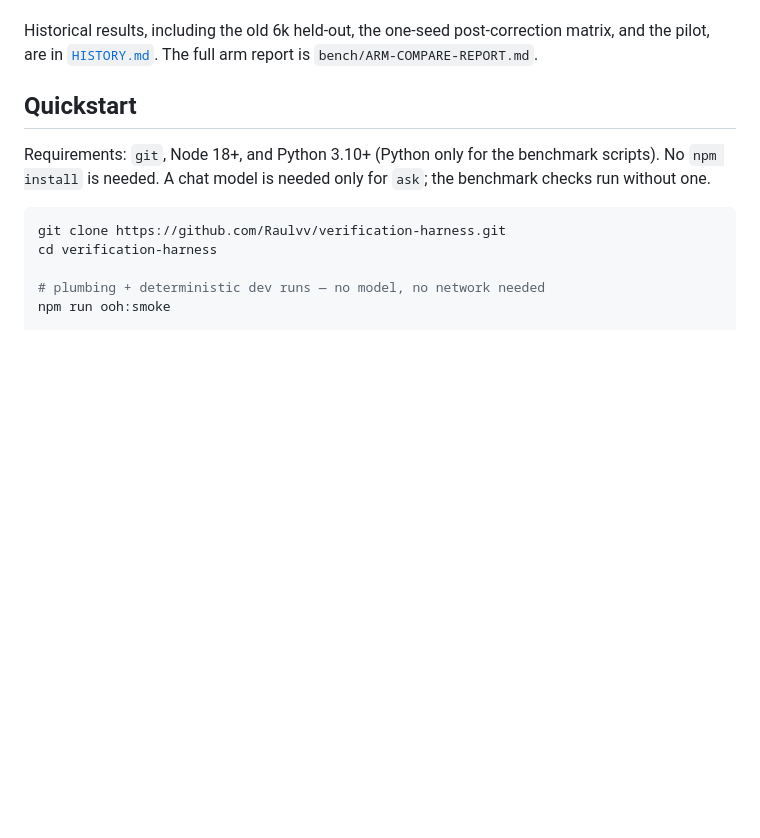
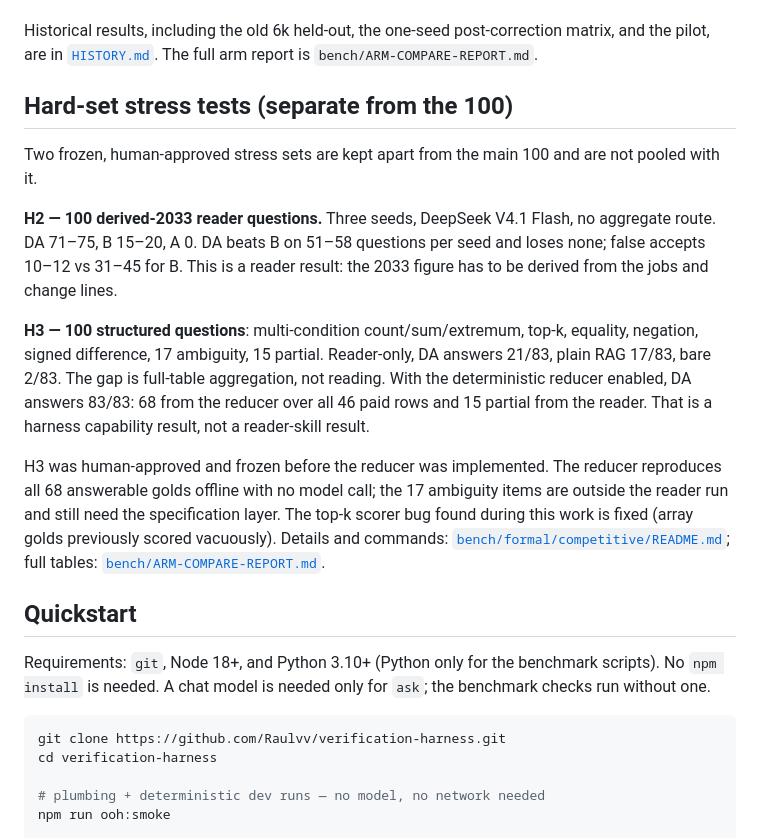
Before and after one commit to Raulvv/verification-harness, a Markdown page: README.md, the part around the change. GitHub-like rendering; blank space fills up the shorter version.

```diff
--- a/README.md
+++ b/README.md
@@ -95,6 +95,31 @@ $1.96). The default reader remains **GLM-5.3-Flash**.
 Historical results, including the old 6k held-out, the one-seed post-correction
 matrix, and the pilot, are in [`HISTORY.md`](HISTORY.md). The full arm report is
 `bench/ARM-COMPARE-REPORT.md`.
+
+## Hard-set stress tests (separate from the 100)
+
+Two frozen, human-approved stress sets are kept apart from the main 100 and are
+not pooled with it.
+
+**H2 — 100 derived-2033 reader questions.** Three seeds, DeepSeek V4.1 Flash,
+no aggregate route. DA 71–75, B 15–20, A 0. DA beats B on 51–58 questions per
+seed and loses none; false accepts 10–12 vs 31–45 for B. This is a reader
+result: the 2033 figure has to be derived from the jobs and change lines.
+
+**H3 — 100 structured questions**: multi-condition count/sum/extremum, top-k,
+equality, negation, signed difference, 17 ambiguity, 15 partial. Reader-only,
+DA answers 21/83, plain RAG 17/83, bare 2/83. The gap is full-table
+aggregation, not reading. With the deterministic reducer enabled, DA answers
+83/83: 68 from the reducer over all 46 paid rows and 15 partial from the
+reader. That is a harness capability result, not a reader-skill result.
+
+H3 was human-approved and frozen before the reducer was implemented. The
+reducer reproduces all 68 answerable golds offline with no model call; the 17
+ambiguity items are outside the reader run and still need the specification
+layer. The top-k scorer bug found during this work is fixed (array golds
+previously scored vacuously). Details and commands:
+[`bench/formal/competitive/README.md`](bench/formal/competitive/README.md);
+full tables: [`bench/ARM-COMPARE-REPORT.md`](bench/ARM-COMPARE-REPORT.md).
 
 ## Quickstart
 
```
Also changed, not shown: bench/ARM-COMPARE-REPORT.md (+81 -0 lines), 1 other file.
